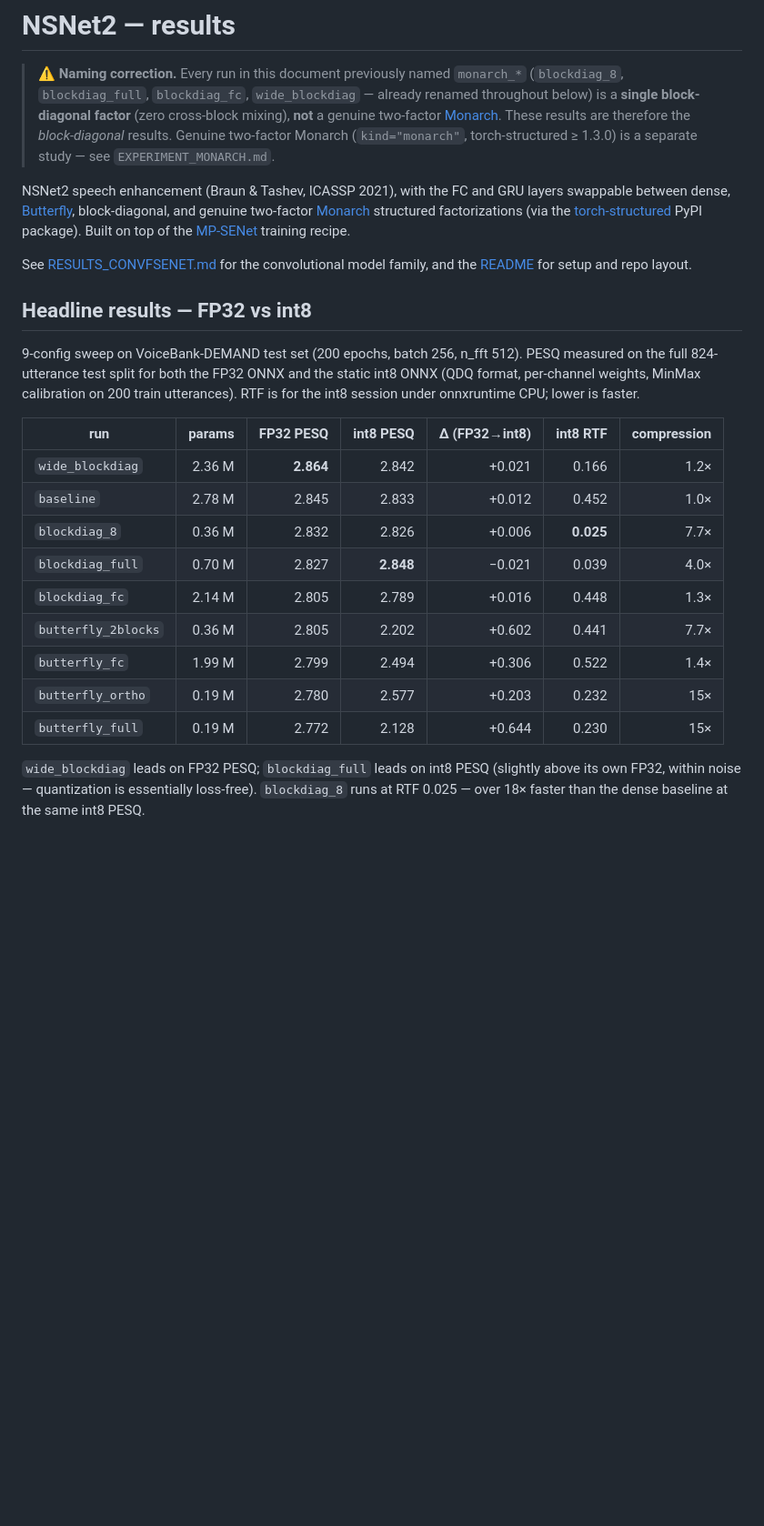
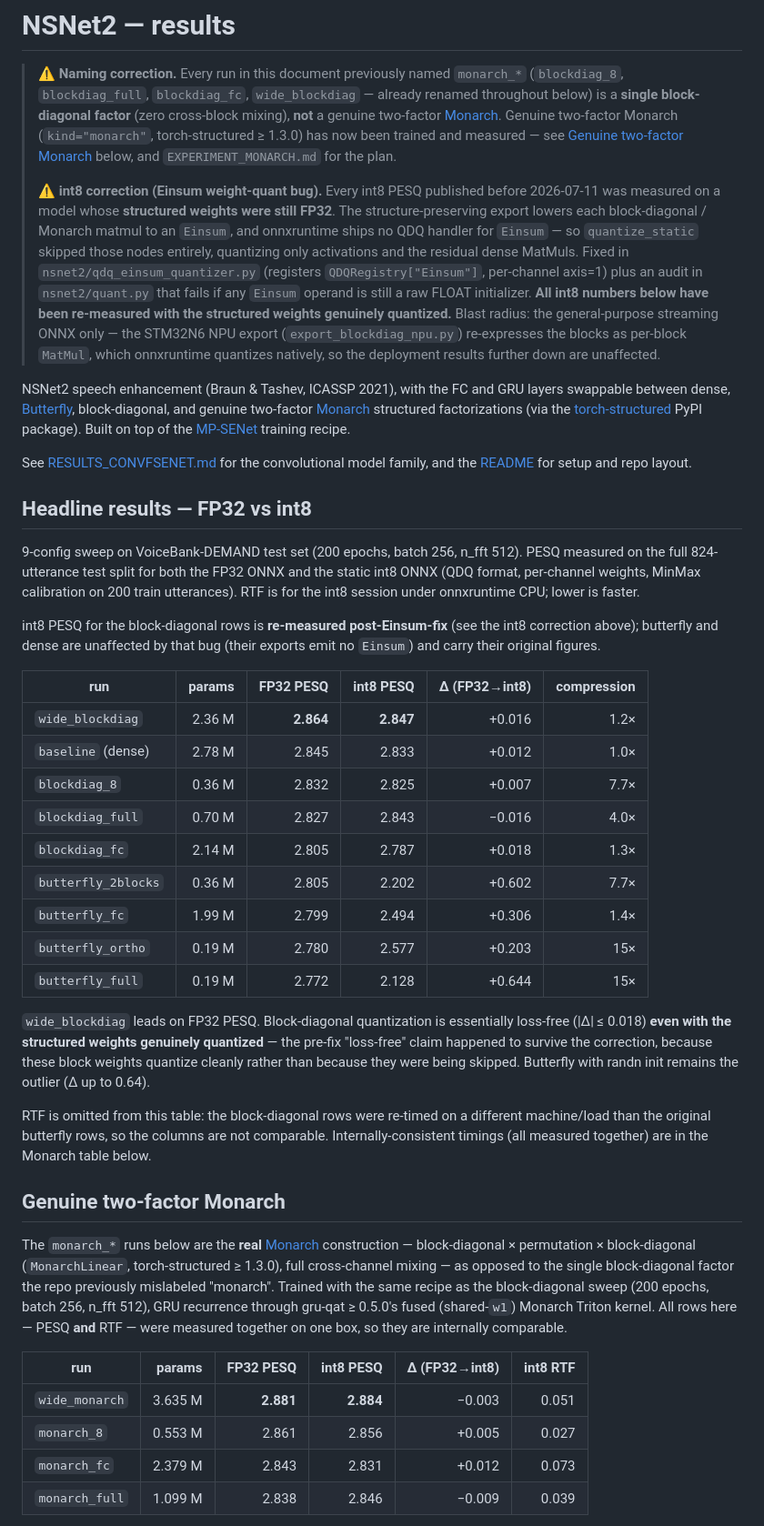
Before and after one commit to LarocheC/eco8-neaixt, a Markdown page: RESULTS_NSNET2.md, the part around one of its changes. Shown at 91% size. Drawn GitHub-style; blank space fills up the shorter version.

Commit message:
docs: RESULTS_NSNET2 — genuine Monarch results, corrected int8, capacity finding
- Add the genuine two-factor Monarch results (4 runs, 200 epochs) plus a
  head-to-head vs the block-diagonal sibling at matched nblocks. Monarch is
  consistently but marginally better (+0.011..+0.038 FP32) and costs params.
- Correct every structured int8 PESQ: the pre-fix figures were measured on
  models whose Einsum (block-diagonal / Monarch) weights were still FP32.
  Re-measured with weights genuinely quantized; loss-free survives the fix
  (blockdiag |Δ|<=0.018, monarch <=0.012). Blast radius noted: streaming ONNX
  only — the STM32N6 NPU export uses per-block MatMul and is unaffected.
- Record the key negative result: quality saturates at ~2.83-2.88 across three
  structure families and ~10x params, non-monotonically. This model class is
  architecture/data-bound (magnitude mask + reused phase), not capacity-bound —
  which is exactly why aggressive structuring is free.
- Drop RTF from the headline table (block-diagonal rows re-timed on a different
  box than the butterfly rows; internally-consistent timings live in the
  Monarch table).

```diff
--- a/RESULTS_NSNET2.md
+++ b/RESULTS_NSNET2.md
@@ -4,9 +4,24 @@
 > `monarch_*` (`blockdiag_8`, `blockdiag_full`, `blockdiag_fc`,
 > `wide_blockdiag` — already renamed throughout below) is a **single
 > block-diagonal factor** (zero cross-block mixing), **not** a genuine two-factor
-> [Monarch](https://arxiv.org/abs/2204.00595). These results are therefore the
-> *block-diagonal* results. Genuine two-factor Monarch (`kind="monarch"`,
-> torch-structured ≥ 1.3.0) is a separate study — see `EXPERIMENT_MONARCH.md`.
+> [Monarch](https://arxiv.org/abs/2204.00595). Genuine two-factor Monarch
+> (`kind="monarch"`, torch-structured ≥ 1.3.0) has now been trained and measured
+> — see [Genuine two-factor Monarch](#genuine-two-factor-monarch) below, and
+> `EXPERIMENT_MONARCH.md` for the plan.
+>
+> **⚠️ int8 correction (Einsum weight-quant bug).** Every int8 PESQ published
+> before 2026-07-11 was measured on a model whose **structured weights were still
+> FP32**. The structure-preserving export lowers each block-diagonal / Monarch
+> matmul to an `Einsum`, and onnxruntime ships no QDQ handler for `Einsum` — so
+> `quantize_static` skipped those nodes entirely, quantizing only activations and
+> the residual dense MatMuls. Fixed in `nsnet2/qdq_einsum_quantizer.py` (registers
+> `QDQRegistry["Einsum"]`, per-channel axis=1) plus an audit in `nsnet2/quant.py`
+> that fails if any `Einsum` operand is still a raw FLOAT initializer. **All int8
+> numbers below have been re-measured with the structured weights genuinely
+> quantized.** Blast radius: the general-purpose streaming ONNX only — the
+> STM32N6 NPU export (`export_blockdiag_npu.py`) re-expresses the blocks as
+> per-block `MatMul`, which onnxruntime quantizes natively, so the deployment
+> results further down are unaffected.
 
 NSNet2 speech enhancement (Braun & Tashev, ICASSP 2021), with the FC and
 GRU layers swappable between dense, [Butterfly](https://arxiv.org/abs/1903.05895),
@@ -26,19 +41,48 @@ the FP32 ONNX and the static int8 ONNX (QDQ format, per-channel weights,
 MinMax calibration on 200 train utterances). RTF is for the int8 session
 under onnxruntime CPU; lower is faster.
 
-| run                 | params  | FP32 PESQ |  int8 PESQ |   Δ (FP32→int8) | int8 RTF | compression |
-| ------------------- | ------: | --------: | ---------: | --------------: | -------: | ----------: |
-| `wide_blockdiag`      |  2.36 M | **2.864** |      2.842 |         +0.021  |    0.166 |       1.2× |
-| `baseline`          |  2.78 M |     2.845 |      2.833 |         +0.012  |    0.452 |       1.0× |
-| `blockdiag_8`         |  0.36 M |     2.832 |      2.826 |         +0.006  | **0.025**|       7.7× |
-| `blockdiag_full`      |  0.70 M |     2.827 |  **2.848** |         −0.021  |    0.039 |       4.0× |
-| `blockdiag_fc`        |  2.14 M |     2.805 |      2.789 |         +0.016  |    0.448 |       1.3× |
-| `butterfly_2blocks` |  0.36 M |     2.805 |      2.202 |         +0.602  |    0.441 |       7.7× |
-| `butterfly_fc`      |  1.99 M |     2.799 |      2.494 |         +0.306  |    0.522 |       1.4× |
-| `butterfly_ortho`   |  0.19 M |     2.780 |      2.577 |         +0.203  |    0.232 |        15× |
-| `butterfly_full`    |  0.19 M |     2.772 |      2.128 |         +0.644  |    0.230 |        15× |
+int8 PESQ for the block-diagonal rows is **re-measured post-Einsum-fix** (see the
+int8 correction above); butterfly and dense are unaffected by that bug (their
+exports emit no `Einsum`) and carry their original figures.
 
-`wide_blockdiag` leads on FP32 PESQ; `blockdiag_full` leads on int8 PESQ
-(slightly above its own FP32, within noise — quantization is essentially
-loss-free). `blockdiag_8` runs at RTF 0.025 — over 18× faster than the
-dense baseline at the same int8 PESQ.
+| run                 | params  | FP32 PESQ |  int8 PESQ |   Δ (FP32→int8) | compression |
+| ------------------- | ------: | --------: | ---------: | --------------: | ----------: |
+| `wide_blockdiag`    |  2.36 M | **2.864** |  **2.847** |         +0.016  |       1.2× |
+| `baseline` (dense)  |  2.78 M |     2.845 |      2.833 |         +0.012  |       1.0× |
+| `blockdiag_8`       |  0.36 M |     2.832 |      2.825 |         +0.007  |       7.7× |
+| `blockdiag_full`    |  0.70 M |     2.827 |      2.843 |         −0.016  |       4.0× |
+| `blockdiag_fc`      |  2.14 M |     2.805 |      2.787 |         +0.018  |       1.3× |
+| `butterfly_2blocks` |  0.36 M |     2.805 |      2.202 |         +0.602  |       7.7× |
+| `butterfly_fc`      |  1.99 M |     2.799 |      2.494 |         +0.306  |       1.4× |
+| `butterfly_ortho`   |  0.19 M |     2.780 |      2.577 |         +0.203  |        15× |
+| `butterfly_full`    |  0.19 M |     2.772 |      2.128 |         +0.644  |        15× |
+
+`wide_blockdiag` leads on FP32 PESQ. Block-diagonal quantization is essentially
+loss-free (|Δ| ≤ 0.018) **even with the structured weights genuinely quantized** —
+the pre-fix "loss-free" claim happened to survive the correction, because these
+block weights quantize cleanly rather than because they were being skipped.
+Butterfly with randn init remains the outlier (Δ up to 0.64).
+
+RTF is omitted from this table: the block-diagonal rows were re-timed on a
+different machine/load than the original butterfly rows, so the columns are not
+comparable. Internally-consistent timings (all measured together) are in the
+Monarch table below.
+
+## Genuine two-factor Monarch
+
+The `monarch_*` runs below are the **real** [Monarch](https://arxiv.org/abs/2204.00595)
+construction — block-diagonal × permutation × block-diagonal (`MonarchLinear`,
+torch-structured ≥ 1.3.0), full cross-channel mixing — as opposed to the single
+block-diagonal factor the repo previously mislabeled "monarch". Trained with the
+same recipe as the block-diagonal sweep (200 epochs, batch 256, n\_fft 512), GRU
+recurrence through gru-qat ≥ 0.5.0's fused (shared-`w1`) Monarch Triton kernel.
+All rows here — PESQ **and** RTF — were measured together on one box, so they are
+internally comparable.
+
+| run             | params  | FP32 PESQ | int8 PESQ | Δ (FP32→int8) | int8 RTF |
+| --------------- | ------: | --------: | --------: | ------------: | -------: |
+| `wide_monarch`  | 3.635 M | **2.881** | **2.884** |        −0.003 |    0.051 |
+| `monarch_8`     | 0.553 M |     2.861 |     2.856 |        +0.005 |    0.027 |
+| `monarch_fc`    | 2.379 M |     2.843 |     2.831 |        +0.012 |    0.073 |
+| `monarch_full`  | 1.099 M |     2.838 |     2.846 |        −0.009 |    0.039 |
+
```
Also changed, not shown: other parts of RESULTS_NSNET2.md (+52 -3 lines).
